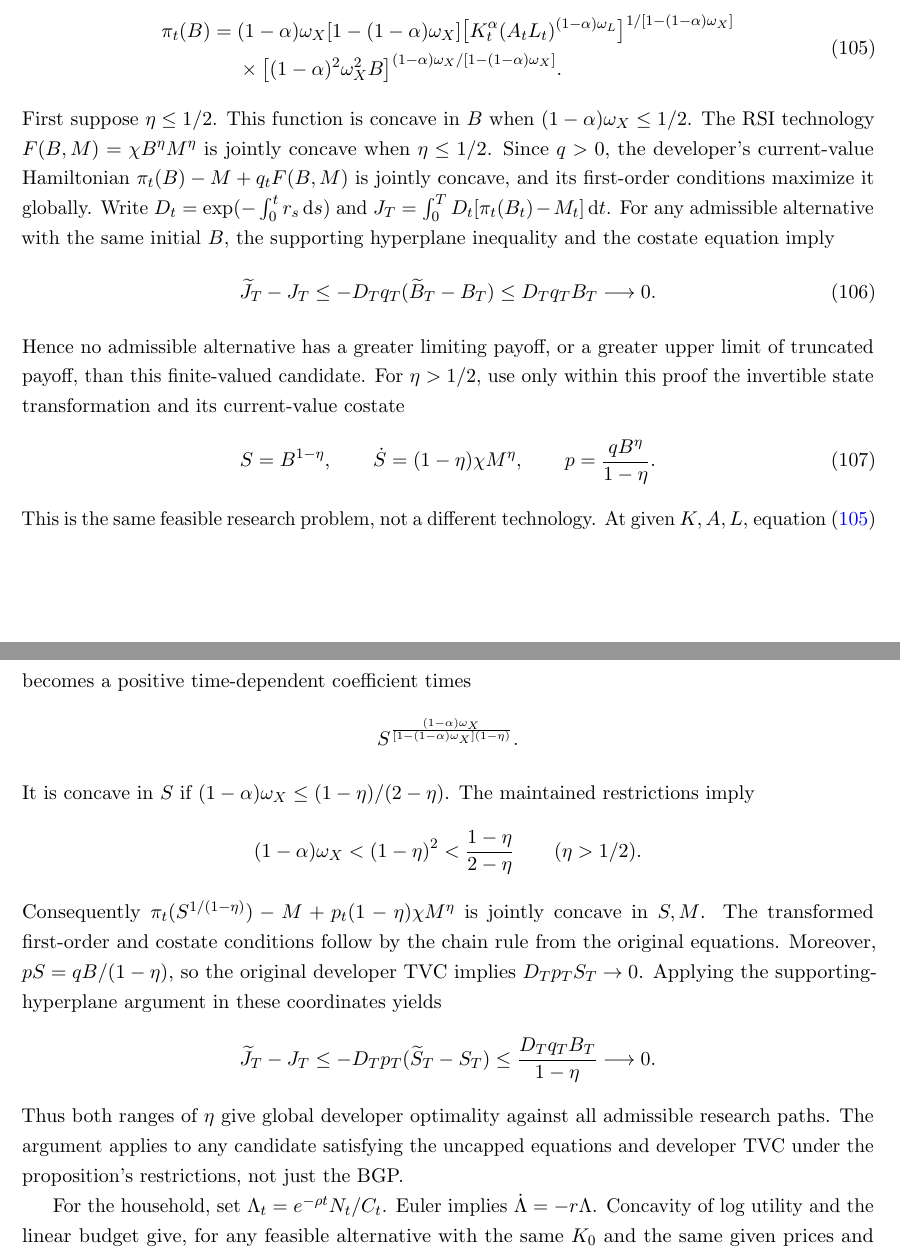
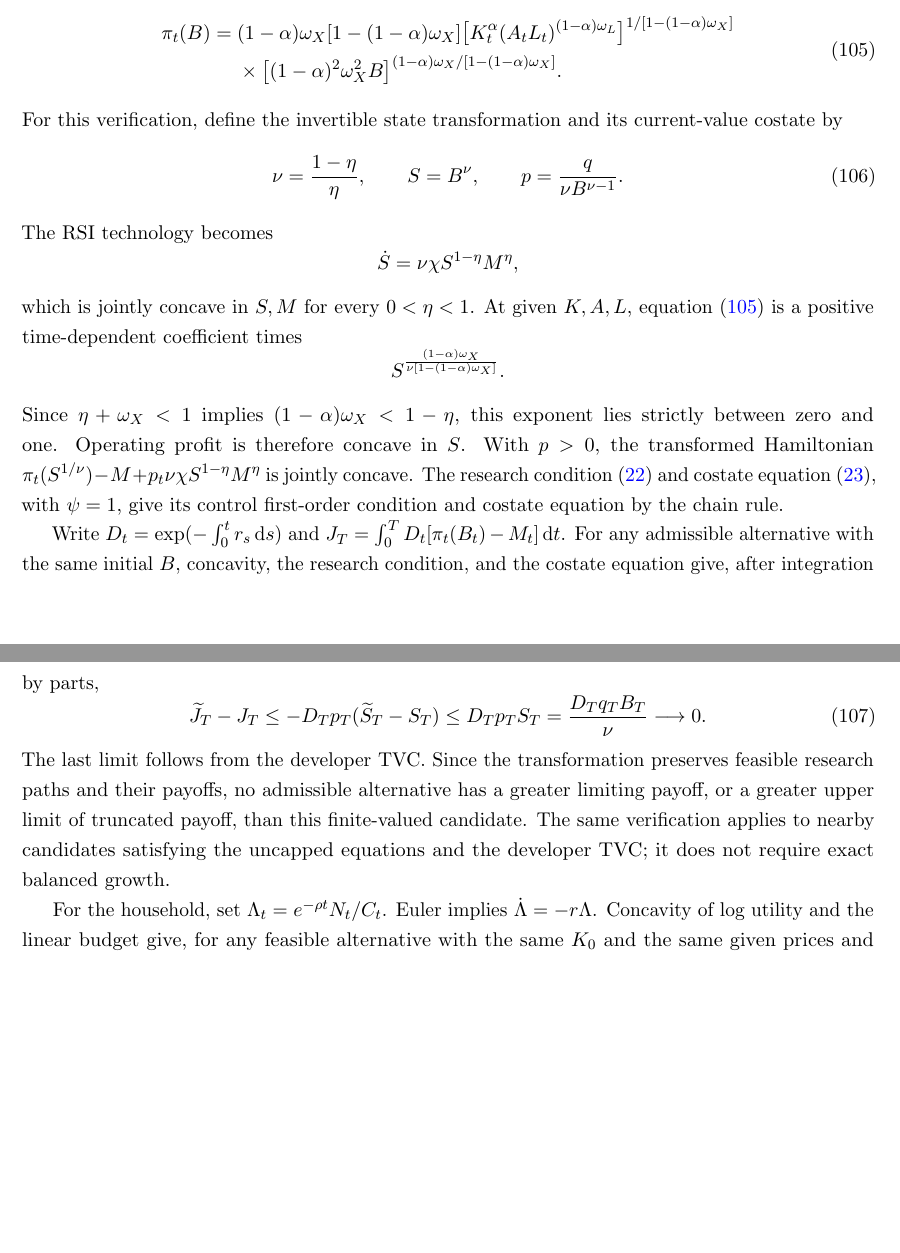
Before and after one commit to oliverpardo1979/ai-growth-and-labor, a LaTeX paper (main_rewrite.tex, which reads sections_rewrite/appendix_uncapped_unit_proofs.tex): two parts of pages 51 and 52 of 65, joined at a grey line, cut so that both start at the same text, the shorter picture padded with empty space. Compiled offline with pdfLaTeX.

Commit message:
Simplify unit-elastic equilibrium conditions and illustrative calibration

```diff
--- a/sections_rewrite/appendix_uncapped_unit_proofs.tex
+++ b/sections_rewrite/appendix_uncapped_unit_proofs.tex
@@ -89,59 +89,50 @@ necessary conditions. At given paths of $K,A,L$, static optimization gives
  \end{split}
  \label{eq:rewrite-uncapped-unit-profit}
 \end{equation}
-First suppose $\eta\leq1/2$.
-This function is concave in $B$ when $(1-\alpha)\omega_X\leq1/2$.
-The RSI technology $F(B,M)=\chi B^\eta M^\eta$ is jointly concave
-when $\eta\leq1/2$. Since $q>0$, the developer's current-value Hamiltonian
-$\pi_t(B)-M+q_tF(B,M)$ is jointly concave, and its first-order conditions
-maximize it globally. Write $D_t=\exp(-\int_0^t r_s\dd s)$ and
+For this verification, define the invertible state transformation and its
+current-value costate by
+\begin{equation}
+ \nu=\frac{1-\eta}{\eta},\qquad
+ S=B^\nu,\qquad p=\frac{q}{\nu B^{\nu-1}}.
+ \label{eq:rewrite-uncapped-unit-transformed-state}
+\end{equation}
+The RSI technology becomes
+\[
+ \dot S=\nu\chi S^{1-\eta}M^\eta,
+\]
+which is jointly concave in $S,M$ for every $0<\eta<1$.
+At given $K,A,L$, equation~\eqref{eq:rewrite-uncapped-unit-profit} is a
+positive time-dependent coefficient times
+\[
+ S^{\frac{(1-\alpha)\omega_X}
+ {\nu[1-(1-\alpha)\omega_X]}}.
+\]
+Since $\eta+\omega_X<1$ implies $(1-\alpha)\omega_X<1-\eta$, this
+exponent lies strictly between zero and one. Operating profit is therefore
+concave in $S$. With $p>0$, the transformed Hamiltonian
+$\pi_t(S^{1/\nu})-M+p_t\nu\chi S^{1-\eta}M^\eta$ is jointly concave.
+The research condition~\eqref{eq:rewrite-research-foc} and costate
+equation~\eqref{eq:rewrite-costate}, with $\psi=1$, give its control
+first-order condition and costate equation by the chain rule.
+
+Write $D_t=\exp(-\int_0^t r_s\dd s)$ and
 $J_T=\int_0^T D_t[\pi_t(B_t)-M_t]\dd t$.
-For any admissible alternative with the same initial $B$, the supporting
-hyperplane inequality and the costate equation imply
+For any admissible alternative with the same initial $B$, concavity,
+the research condition, and the costate equation give, after integration
+by parts,
 \begin{equation}
  \widetilde J_T-J_T
- \leq-D_Tq_T(\widetilde B_T-B_T)
- \leq D_Tq_TB_T\longrightarrow0.
+ \leq-D_Tp_T(\widetilde S_T-S_T)
+ \leq D_Tp_TS_T
+ =\frac{D_Tq_TB_T}{\nu}\longrightarrow0.
  \label{eq:rewrite-uncapped-unit-developer-verification}
 \end{equation}
-Hence no admissible alternative has a greater limiting payoff, or a
-greater upper limit of truncated payoff, than this finite-valued candidate.
-For $\eta>1/2$, use only within this proof the invertible state transformation
-and its current-value costate
-\begin{equation}
- S=B^{1-\eta},\qquad
- \dot S=(1-\eta)\chi M^\eta,\qquad
- p=\frac{qB^\eta}{1-\eta}.
- \label{eq:rewrite-uncapped-unit-transformed-state}
-\end{equation}
-This is the same feasible research problem, not a different technology.
-At given $K,A,L$, equation~\eqref{eq:rewrite-uncapped-unit-profit} becomes
-a positive time-dependent coefficient times
-\[
- S^{\frac{(1-\alpha)\omega_X}
- {[1-(1-\alpha)\omega_X](1-\eta)}}.
-\]
-It is concave in $S$ if
-$(1-\alpha)\omega_X\leq(1-\eta)/(2-\eta)$. The maintained restrictions imply
-\[
- (1-\alpha)\omega_X<(1-\eta)^2
- <\frac{1-\eta}{2-\eta}\qquad(\eta>1/2).
-\]
-Consequently $\pi_t(S^{1/(1-\eta)})-M+p_t(1-\eta)\chi M^\eta$
-is jointly concave in $S,M$. The transformed first-order and costate
-conditions follow by the chain rule from the original equations.
-Moreover, $pS=qB/(1-\eta)$, so the original developer TVC implies
-$D_Tp_TS_T\to0$. Applying the supporting-hyperplane argument in these
-coordinates yields
-\[
- \widetilde J_T-J_T
- \leq-D_Tp_T(\widetilde S_T-S_T)
- \leq\frac{D_Tq_TB_T}{1-\eta}\longrightarrow0.
-\]
-Thus both ranges of $\eta$ give global developer optimality against all
-admissible research paths. The argument applies to any candidate satisfying
-the uncapped equations and developer TVC under the proposition's
-restrictions, not just the BGP.
+The last limit follows from the developer TVC. Since the transformation
+preserves feasible research paths and their payoffs, no admissible
+alternative has a greater limiting payoff, or a greater upper limit of
+truncated payoff, than this finite-valued candidate. The same verification
+applies to nearby candidates satisfying the uncapped equations and the
+developer TVC; it does not require exact balanced growth.
 
 For the household, set $\Lambda_t=e^{-\rho t}N_t/C_t$.
 Euler implies $\dot\Lambda=-r\Lambda$.
```
Also changed, not shown: sections_rewrite/05_uncapped_equilibria.tex (+1 -2 lines), sections_rewrite/08_rsi_design.tex (+1 -1 lines), sections_rewrite/appendix_uncapped_unit.tex (+6 -10 lines), sections_rewrite/appendix_uncapped_unit_proofs.tex (5 more changed lines).
